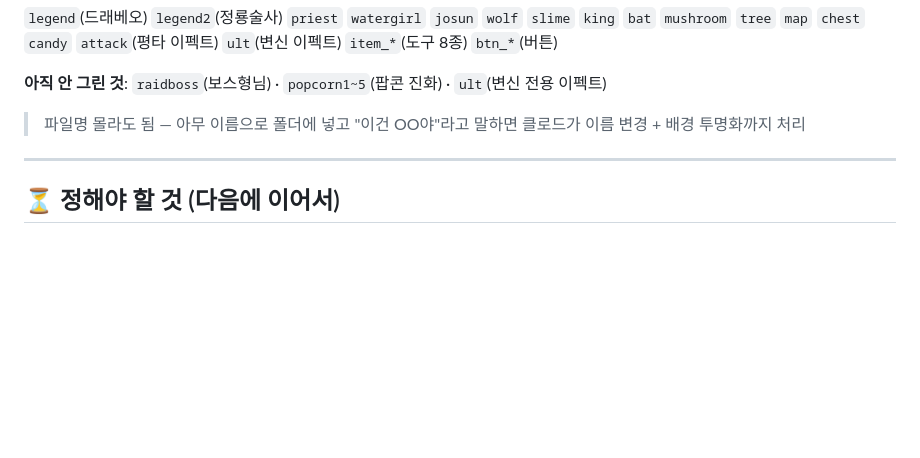
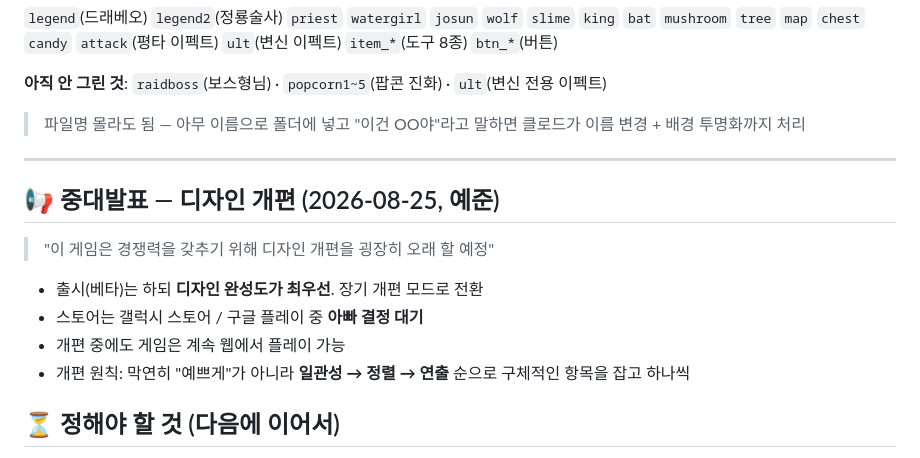
Before and after one commit to kongpot9/dungeon-g, a Markdown page: DESIGN.md, the part around the change. Drawn GitHub-style; blank space fills up the shorter version.

Commit message:
📢 중대발표 기록 — 디자인 개편 장기 모드 (결정: 구예준)

```diff
--- a/DESIGN.md
+++ b/DESIGN.md
@@ -151,6 +151,15 @@
 
 ---
 
+## 📢 중대발표 — 디자인 개편 (2026-08-25, 예준)
+
+> "이 게임은 경쟁력을 갖추기 위해 디자인 개편을 굉장히 오래 할 예정"
+
+- 출시(베타)는 하되 **디자인 완성도가 최우선**. 장기 개편 모드로 전환
+- 스토어는 갤럭시 스토어 / 구글 플레이 중 **아빠 결정 대기**
+- 개편 중에도 게임은 계속 웹에서 플레이 가능
+- 개편 원칙: 막연히 "예쁘게"가 아니라 **일관성 → 정렬 → 연출** 순으로 구체적인 항목을 잡고 하나씩
+
 ## ⏳ 정해야 할 것 (다음에 이어서)
 
 1. **1지역 난이도** — 실측 결과 **Lv.1 덱으로도 1-10 클리어됨**(체력 84% 남음). 보스를 14배 빨리 잡아서 질 수가 없음
```
